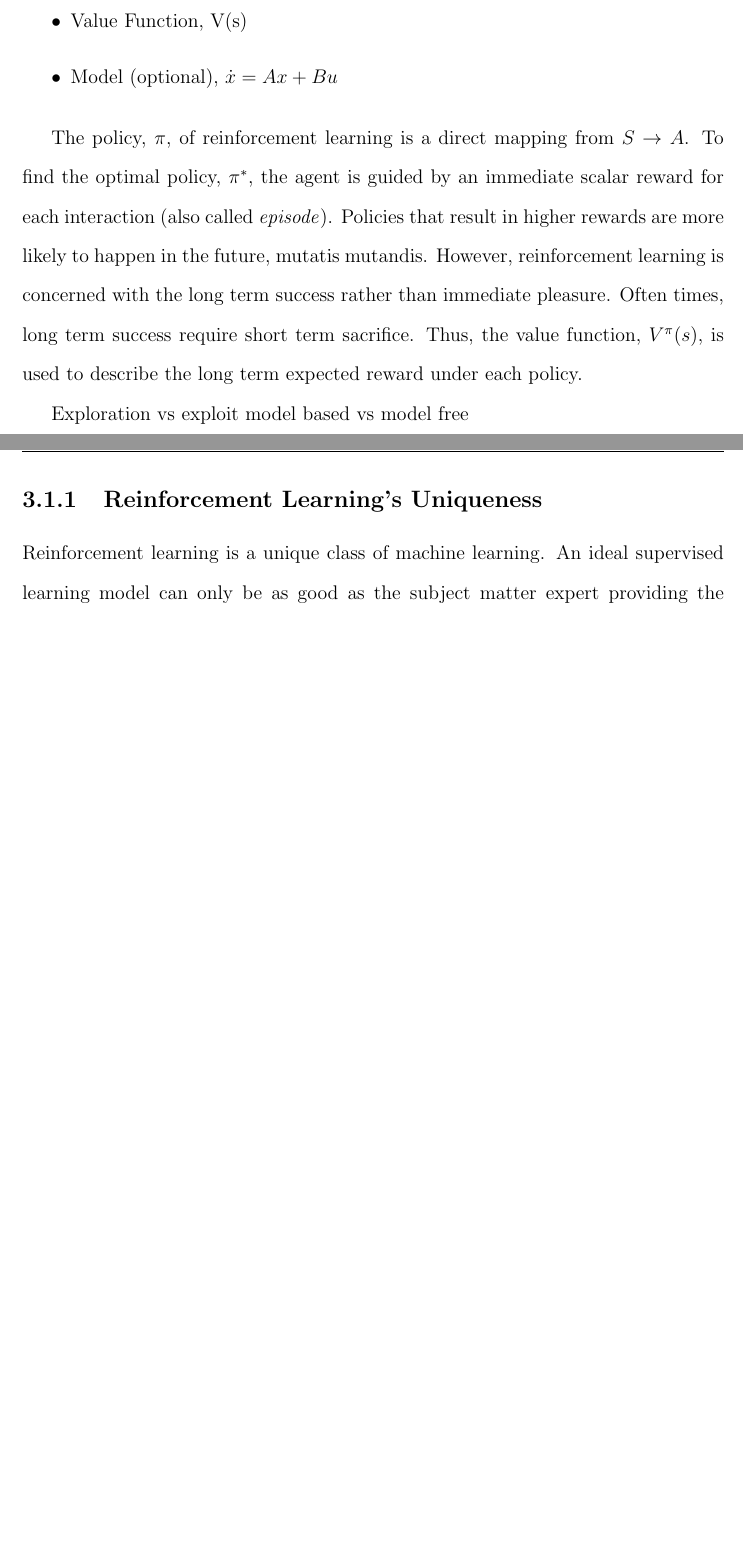
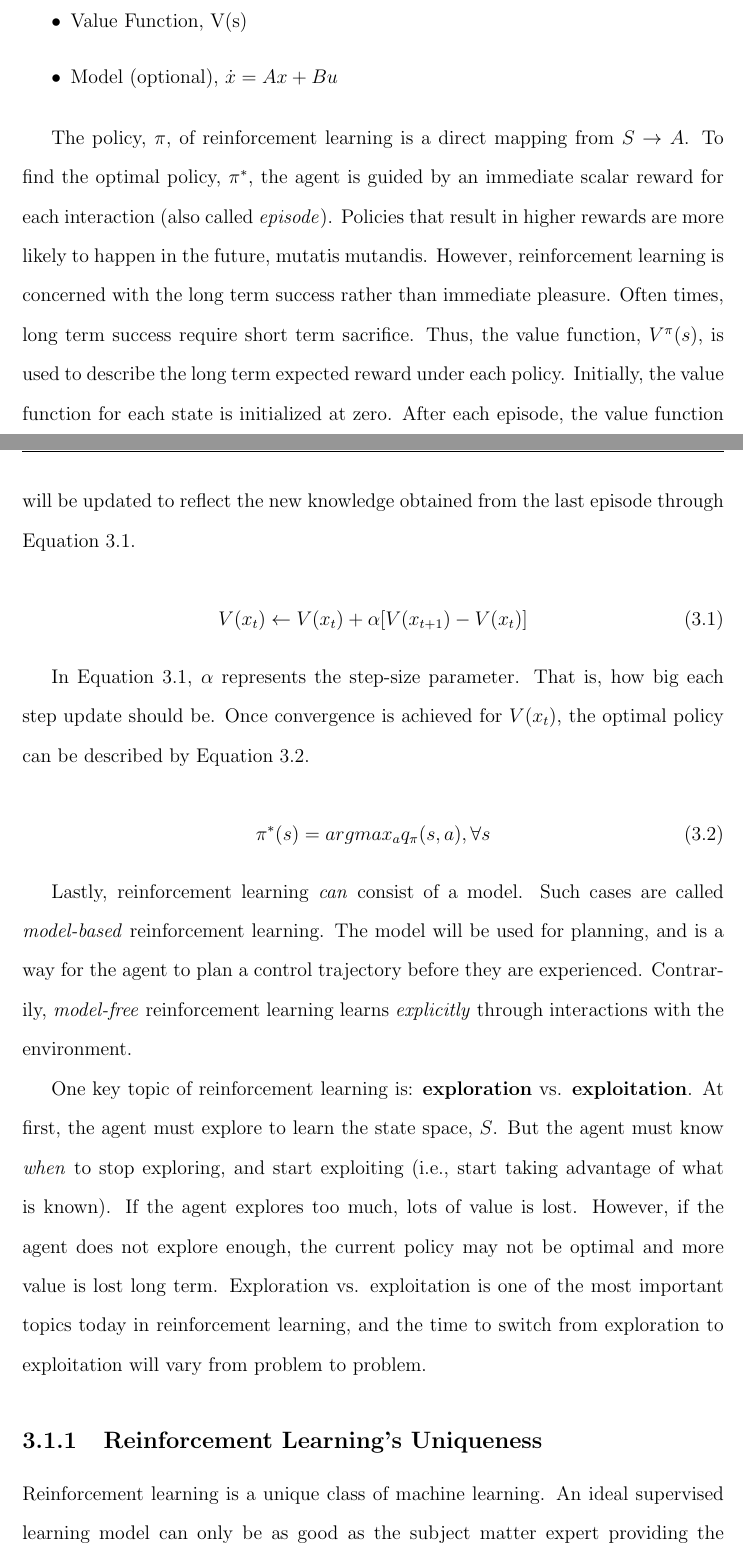
Before and after one commit to RuiNian7319/Thesis, a LaTeX thesis (main.tex, which reads chapters/Chapter3:ReinforcementLearning.tex): two parts of pages 12 and 13 of 19, joined at a grey line, cut so that both start at the same text, the shorter picture padded with empty space. Compiled offline with pdfLaTeX.

Commit message:
Updates from ShareLaTeX

```diff
--- a/chapters/Chapter3:ReinforcementLearning.tex
+++ b/chapters/Chapter3:ReinforcementLearning.tex
@@ -22,10 +22,25 @@ Reinforcement learning consists of the following four elements:
     \item Model (optional), $\dot{x} = Ax + Bu$
 \end{itemize}
 
-The policy, $\pi$, of reinforcement learning is a direct mapping from $S \rightarrow A$.  To find the optimal policy, $\pi^*$, the agent is guided by an immediate scalar reward for each interaction (also called \textit{episode}). Policies that result in higher rewards are more likely to happen in the future, mutatis mutandis.  However, reinforcement learning is concerned with the long term success rather than immediate pleasure. Often times, long term success require short term sacrifice.  Thus, the value function, $V^{\pi}(s)$, is used to describe the long term expected reward under each policy.
+The policy, $\pi$, of reinforcement learning is a direct mapping from $S \rightarrow A$.  To find the optimal policy, $\pi^*$, the agent is guided by an immediate scalar reward for each interaction (also called \textit{episode}). Policies that result in higher rewards are more likely to happen in the future, mutatis mutandis.  However, reinforcement learning is concerned with the long term success rather than immediate pleasure. Often times, long term success require short term sacrifice.  Thus, the value function, $V^{\pi}(s)$, is used to describe the long term expected reward under each policy.  Initially, the value function for each state is initialized at zero.  After each episode, the value function will be updated to reflect the new knowledge obtained from the last episode through Equation \ref{eq: value_function}.
 
-Exploration vs exploit
-model based vs model free
+\begin{equation}
+    \centering
+    V(x_t) \leftarrow V(x_t) + \alpha [V(x_{t + 1}) - V(x_t)]
+    \label{eq: value_function}
+\end{equation}
+
+In Equation \ref{eq: value_function}, $\alpha$ represents the step-size parameter.  That is, how big each step update should be.  Once convergence is achieved for $V(x_t)$, the optimal policy can be described by Equation \ref{eq: opt_policy}.
+
+\begin{equation}
+    \centering
+    \pi^*(s) = argmax_a q_{\pi}(s, a), \forall s
+    \label{eq: opt_policy}
+\end{equation}
+
+Lastly, reinforcement learning \textit{can} consist of a model. Such cases are called \textit{model-based} reinforcement learning.  The model will be used for planning, and is a way for the agent to plan a control trajectory before they are experienced.  Contrarily, \textit{model-free} reinforcement learning learns \textit{explicitly} through interactions with the environment.
+
+One key topic of reinforcement learning is: \textbf{exploration} vs. \textbf{exploitation}.  At first, the agent must explore to learn the state space, $S$.  But the agent must know \textit{when} to stop exploring, and start exploiting (i.e., start taking advantage of what is known).  If the agent explores too much, lots of value is lost.  However, if the agent does not explore enough, the current policy may not be optimal and more value is lost long term.  Exploration vs. exploitation is one of the most important topics today in reinforcement learning, and the time to switch from exploration to exploitation will vary from problem to problem.
 
 \subsection{Reinforcement Learning's Uniqueness}
 Reinforcement learning is a unique class of machine learning.  An ideal supervised learning model can only be as good as the subject matter expert providing the labels to the data set, which may not be 100\%.  For example, in a complex control task, the control law is usually highly non-linear. Control experts can try to provide control strategies for such systems, but optimality may not be guaranteed for highly non-linear systems. Also, supervised learning is used to generalize responses for occurrences not present in the data \cite{sutton}.  Reinforcement learning works by directly interacting with the environment \textit{without labels}. Through adequate exploration, reinforcement learning will identify peculiar features to optimally control such problems [citation required].  Reinforcement learning is \textit{similar} to unsupervised learning in terms of identifying hidden structures within the environment.  However, reinforcement learning tries to maximize an internal scalar "reward" signal, rather than purely data mining.
```
Also changed, not shown: chapters/Chapter3:ReinforcementLearning.tex (10 more changed lines).
